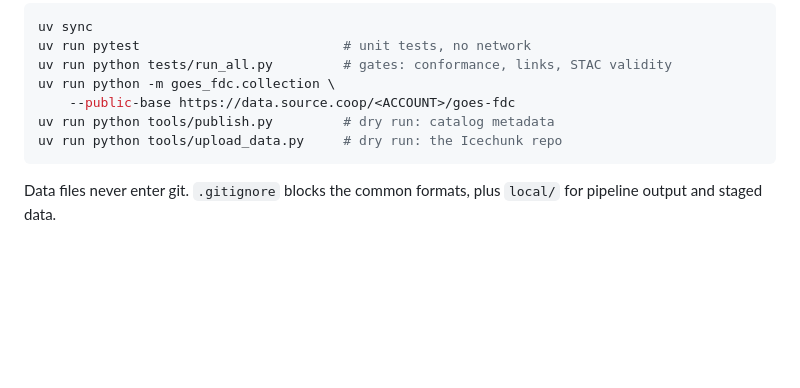
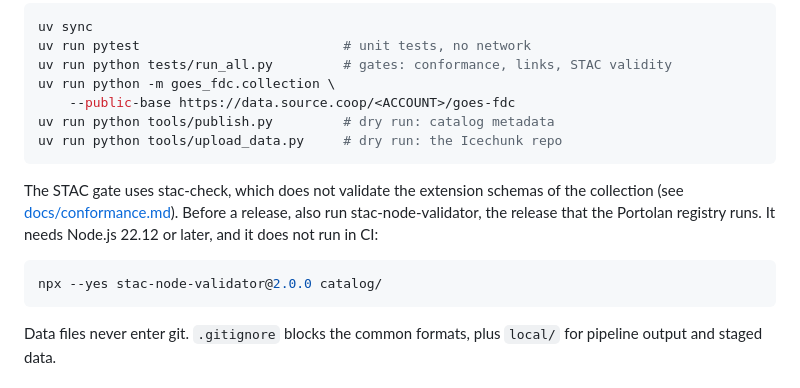
Before and after one commit to mmidzik/goes-fdc-catalog, a Markdown page: README.md, the part around the change. GitHub-like rendering; blank space fills up the shorter version.

````diff
--- a/README.md
+++ b/README.md
@@ -94,6 +94,15 @@ uv run python tools/publish.py         # dry run: catalog metadata
 uv run python tools/upload_data.py     # dry run: the Icechunk repo
 ```
 
+The STAC gate uses stac-check, which does not validate the extension schemas of
+the collection (see [docs/conformance.md](docs/conformance.md)). Before a
+release, also run stac-node-validator, the release that the Portolan registry
+runs. It needs Node.js 22.12 or later, and it does not run in CI:
+
+```bash
+npx --yes stac-node-validator@2.0.0 catalog/
+```
+
 Data files never enter git. `.gitignore` blocks the common formats, plus
 `local/` for pipeline output and staged data.
 
````
Also changed, not shown: docs/conformance.md (+18 -0 lines).
